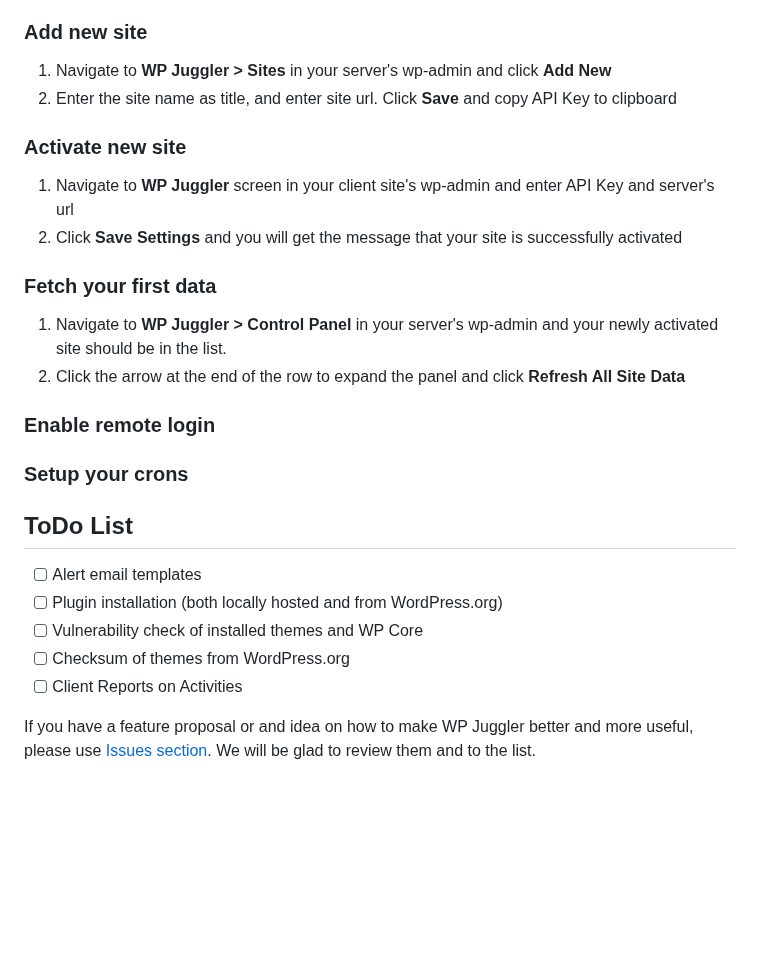
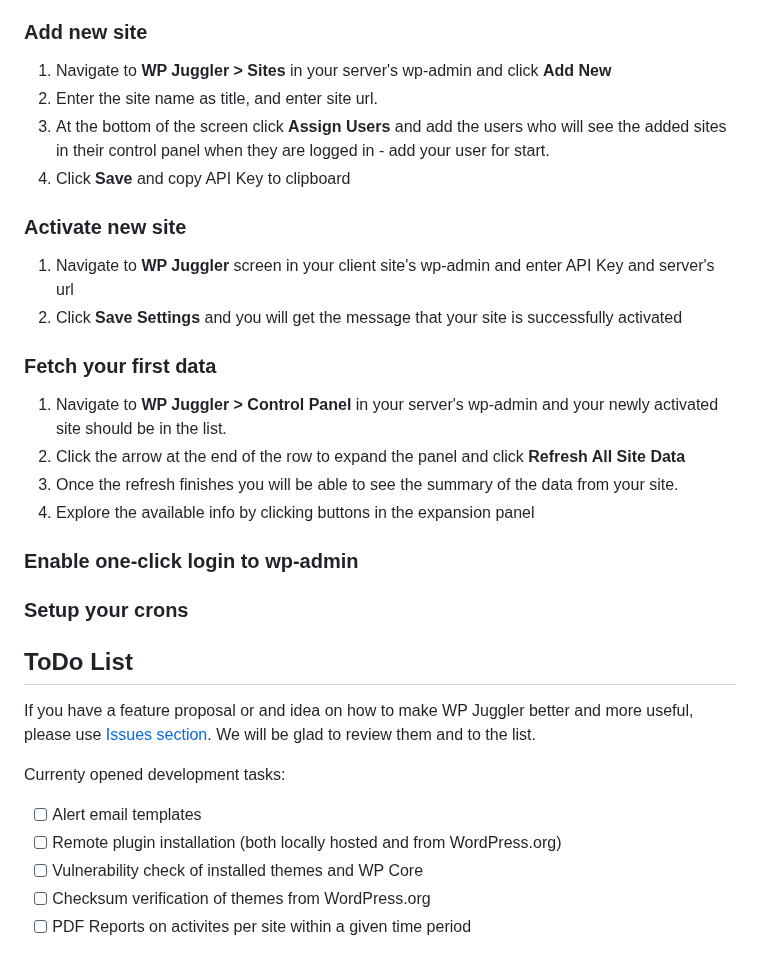
Before and after one commit to boldthemes/wp-juggler-server, a Markdown page: README.md, the part around the change. Rendered like a GitHub page; blank space fills up the shorter version.

```diff
--- a/README.md
+++ b/README.md
@@ -63,7 +63,9 @@ You can setup your WP Juggler Network in three simple steps:
 
 ### Add new site ###
 1. Navigate to **WP Juggler > Sites** in your server's wp-admin and click **Add New**
-2. Enter the site name as title, and enter site url. Click **Save** and copy API Key to clipboard
+2. Enter the site name as title, and enter site url.
+3. At the bottom of the screen click **Assign Users** and add the users who will see the added sites in their control panel when they are logged in - add your user for start.
+4. Click **Save** and copy API Key to clipboard
 
 ### Activate new site ###
 1. Navigate to **WP Juggler** screen in your client site's wp-admin and enter API Key and server's url
@@ -72,17 +74,21 @@ You can setup your WP Juggler Network in three simple steps:
 ### Fetch your first data ###
 1. Navigate to  **WP Juggler > Control Panel** in your server's wp-admin and your newly activated site should be in the list.
 2. Click the arrow at the end of the row to expand the panel and click **Refresh All Site Data**
+3. Once the refresh finishes you will be able to see the summary of the data from your site.
+4. Explore the available info by clicking buttons in the expansion panel
 
-### Enable remote login ###
+### Enable one-click login to wp-admin ###
 
 ### Setup your crons ###
 
 ## ToDo List ##
 
+If you have a feature proposal or and idea on how to make WP Juggler better and more useful, please use [Issues section](https://github.com/boldthemes/wp-juggler-server/issues). We will be glad to review them and to the list.
+
+Currenty opened development tasks:
+
 - [ ] Alert email templates
-- [ ] Plugin installation (both locally hosted and from WordPress.org)
+- [ ] Remote plugin installation (both locally hosted and from WordPress.org)
 - [ ] Vulnerability check of installed themes and WP Core
-- [ ] Checksum of themes from WordPress.org
-- [ ] Client Reports on Activities
-
-If you have a feature proposal or and idea on how to make WP Juggler better and more useful, please use [Issues section](https://github.com/boldthemes/wp-juggler-server/issues). We will be glad to review them and to the list.
+- [ ] Checksum verification of themes from WordPress.org
+- [ ] PDF Reports on activites per site within a given time period
```
